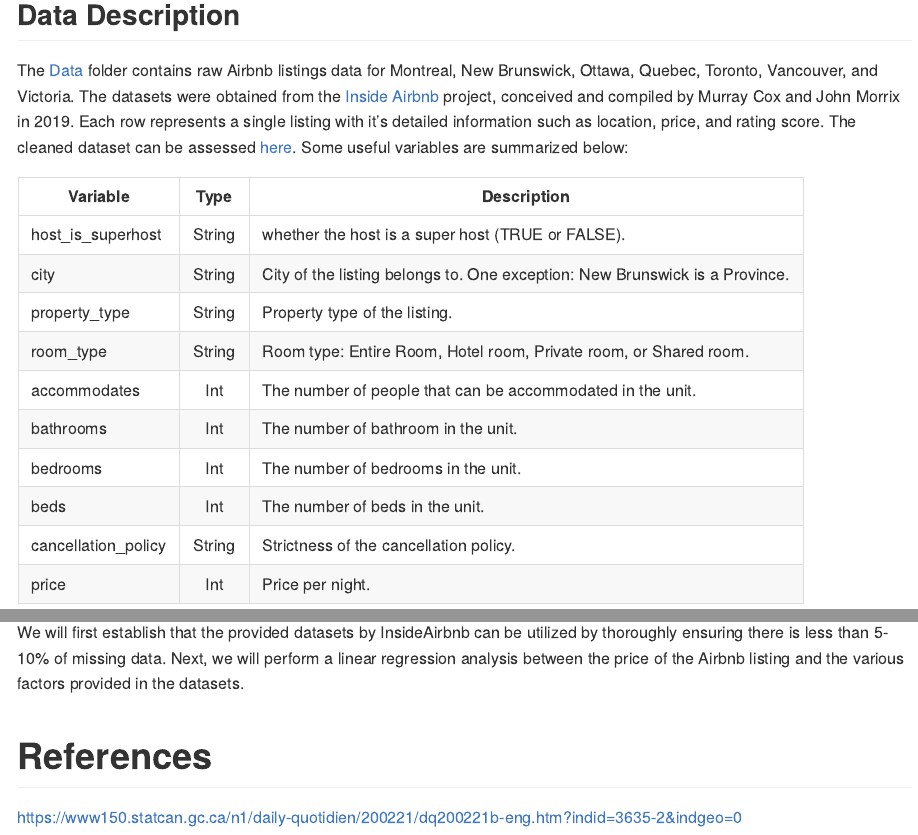
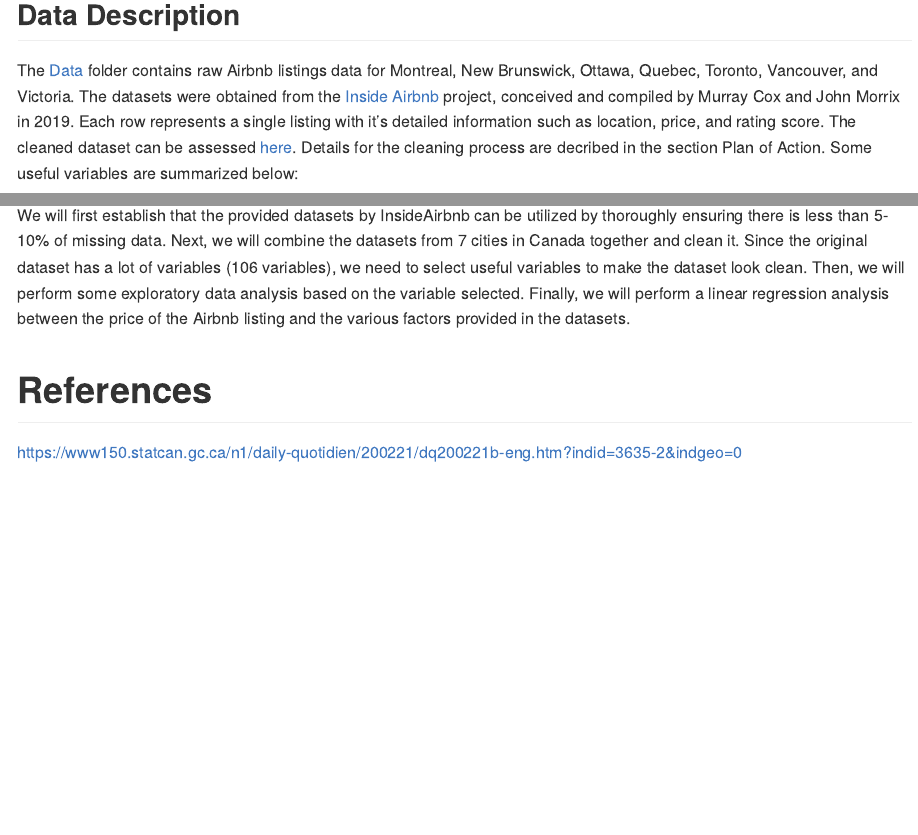
Before and after one commit to STAT547-UBC-2019-20/group_3_mksm1228_sihaoyu1220, an R Markdown document (Milestone 1/Milestone 1.Rmd): the page in a window 1100 px wide, from 730 px down, and a second part further down, joined at a grey line. Rendered offline with R 4.5, knitr and Pandoc, with nearby package versions; some code elsewhere in the file could not run offline.

Commit message:
update plan of action

```diff
--- a/Milestone 1/Milestone 1.Rmd
+++ b/Milestone 1/Milestone 1.Rmd
@@ -51,7 +51,7 @@ According to Statistics Canada, a recording breaking **22.1 million internationa
 
 ## Data Description
 
-The [Data](https://github.com/STAT547-UBC-2019-20/group_3_mksm1228_sihaoyu1220/tree/master/Data) folder contains raw Airbnb listings data for Montreal, New Brunswick, Ottawa, Quebec, Toronto, Vancouver, and Victoria. The datasets were obtained from the [Inside Airbnb](http://insideairbnb.com/new-york-city/) project, conceived and compiled by Murray Cox and John Morrix in 2019. Each row represents a single listing with it's detailed information such as location, price, and rating score. The cleaned dataset can be assessed [here](https://github.com/STAT547-UBC-2019-20/group_3_mksm1228_sihaoyu1220/tree/master/Data/cleaned_data).  Some useful variables are summarized below:
+The [Data](https://github.com/STAT547-UBC-2019-20/group_3_mksm1228_sihaoyu1220/tree/master/Data) folder contains raw Airbnb listings data for Montreal, New Brunswick, Ottawa, Quebec, Toronto, Vancouver, and Victoria. The datasets were obtained from the [Inside Airbnb](http://insideairbnb.com/new-york-city/) project, conceived and compiled by Murray Cox and John Morrix in 2019. Each row represents a single listing with it's detailed information such as location, price, and rating score. The cleaned dataset can be assessed [here](https://github.com/STAT547-UBC-2019-20/group_3_mksm1228_sihaoyu1220/tree/master/Data/cleaned_data). Details for the cleaning process are decribed in the section Plan of Action.  Some useful variables are summarized below:
 
 | Variable      | Type          | Description  |
 | ------------- |:-------------:| -----|
@@ -133,7 +133,7 @@ In this analysis, we aim to investigate the influence of various factors on the
 
 # Plan of Action
 
-We will first establish that the provided datasets by InsideAirbnb can be utilized by thoroughly ensuring there is less than 5-10% of missing data. Next, we will perform a linear regression analysis between the price of the Airbnb listing and the various factors provided in the datasets.
+We will first establish that the provided datasets by InsideAirbnb can be utilized by thoroughly ensuring there is less than 5-10% of missing data. Next, we will combine the datasets from 7 cities in Canada together and clean it. Since the original dataset has a lot of variables (106 variables), we need to select useful variables to make the dataset look clean. Then, we will perform some exploratory data analysis based on the variable selected. Finally, we will perform a linear regression analysis between the price of the Airbnb listing and the various factors provided in the datasets.
 
 # References
 
```
